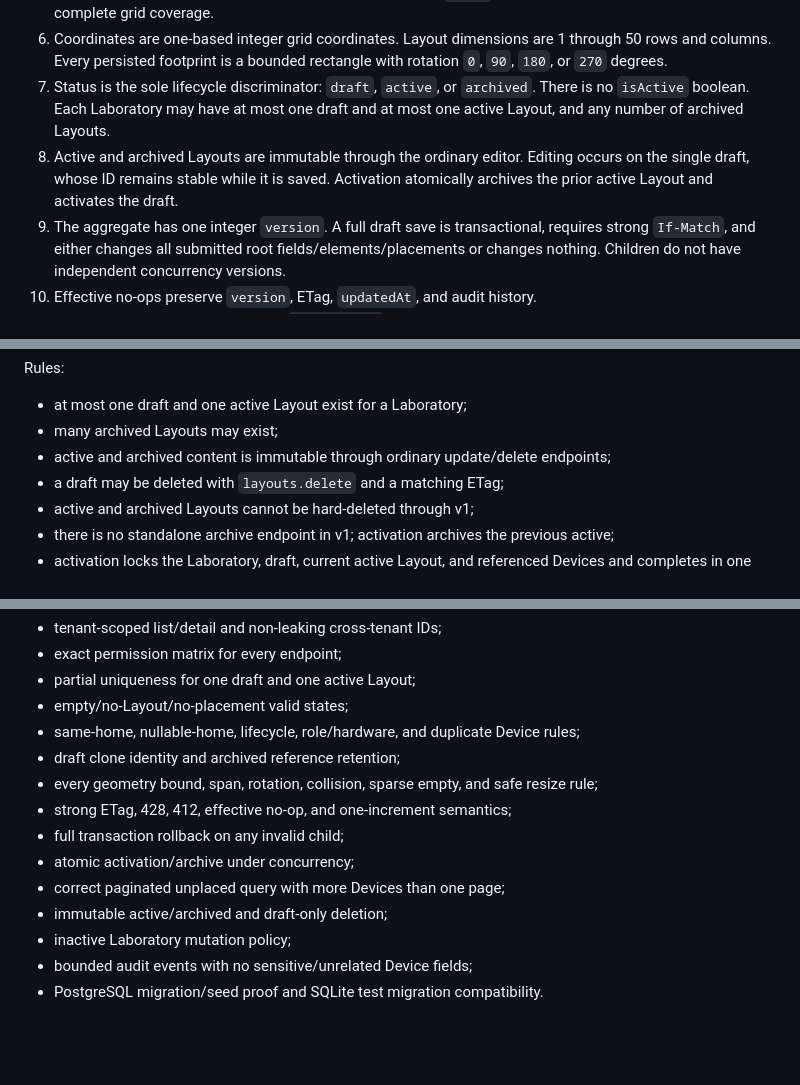
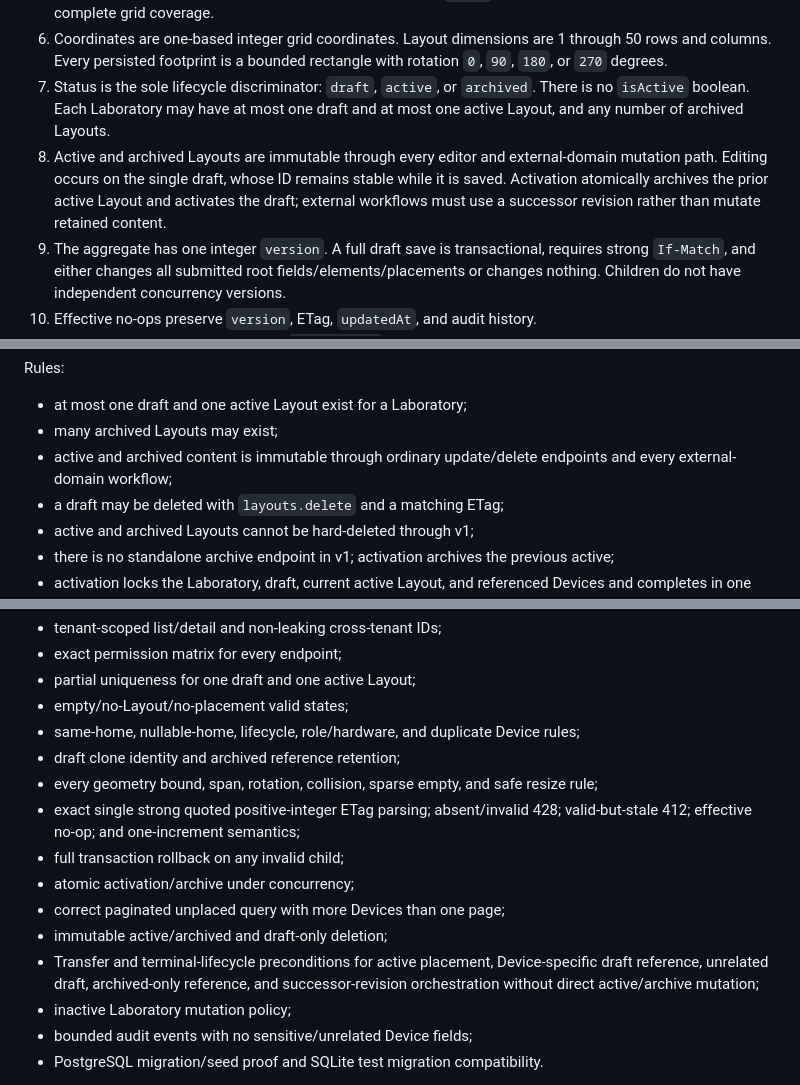
Before and after one commit to yogawillyutomo/SMARTLAB, a Markdown page: docs/architecture/layout-domain-contract.md, 3 parts joined by grey strips. GitHub-like rendering; blank space fills up the shorter version.

```diff
--- a/docs/architecture/layout-domain-contract.md
+++ b/docs/architecture/layout-domain-contract.md
@@ -28,7 +28,7 @@ Layout v1 excludes Asset, Loan, Transfer, Maintenance, Incident, Work Order, tel
 5. Empty space is implicit. The backend does not persist one `empty` row per vacant cell and does not require complete grid coverage.
 6. Coordinates are one-based integer grid coordinates. Layout dimensions are 1 through 50 rows and columns. Every persisted footprint is a bounded rectangle with rotation `0`, `90`, `180`, or `270` degrees.
 7. Status is the sole lifecycle discriminator: `draft`, `active`, or `archived`. There is no `isActive` boolean. Each Laboratory may have at most one draft and at most one active Layout, and any number of archived Layouts.
-8. Active and archived Layouts are immutable through the ordinary editor. Editing occurs on the single draft, whose ID remains stable while it is saved. Activation atomically archives the prior active Layout and activates the draft.
+8. Active and archived Layouts are immutable through every editor and external-domain mutation path. Editing occurs on the single draft, whose ID remains stable while it is saved. Activation atomically archives the prior active Layout and activates the draft; external workflows must use a successor revision rather than mutate retained content.
 9. The aggregate has one integer `version`. A full draft save is transactional, requires strong `If-Match`, and either changes all submitted root fields/elements/placements or changes nothing. Children do not have independent concurrency versions.
 10. Effective no-ops preserve `version`, ETag, `updatedAt`, and audit history.
 11. Backend geometry is authoritative; `templateKey` is nullable frontend template provenance only. The backend does not implement or validate named template algorithms.
@@ -151,7 +151,7 @@ Rules:
 
 - at most one draft and one active Layout exist for a Laboratory;
 - many archived Layouts may exist;
-- active and archived content is immutable through ordinary update/delete endpoints;
+- active and archived content is immutable through ordinary update/delete endpoints and every external-domain workflow;
 - a draft may be deleted with `layouts.delete` and a matching ETag;
 - active and archived Layouts cannot be hard-deleted through v1;
 - there is no standalone archive endpoint in v1; activation archives the previous active;
@@ -513,11 +523,12 @@ Backend implementation must add PostgreSQL-first and portable SQLite coverage fo
 - same-home, nullable-home, lifecycle, role/hardware, and duplicate Device rules;
 - draft clone identity and archived reference retention;
 - every geometry bound, span, rotation, collision, sparse empty, and safe resize rule;
-- strong ETag, 428, 412, effective no-op, and one-increment semantics;
+- exact single strong quoted positive-integer ETag parsing; absent/invalid 428; valid-but-stale 412; effective no-op; and one-increment semantics;
 - full transaction rollback on any invalid child;
 - atomic activation/archive under concurrency;
 - correct paginated unplaced query with more Devices than one page;
 - immutable active/archived and draft-only deletion;
+- Transfer and terminal-lifecycle preconditions for active placement, Device-specific draft reference, unrelated draft, archived-only reference, and successor-revision orchestration without direct active/archive mutation;
 - inactive Laboratory mutation policy;
 - bounded audit events with no sensitive/unrelated Device fields;
 - PostgreSQL migration/seed proof and SQLite test migration compatibility.
```
Also changed, not shown: other parts of docs/architecture/layout-domain-contract.md (+24 -9 lines).
